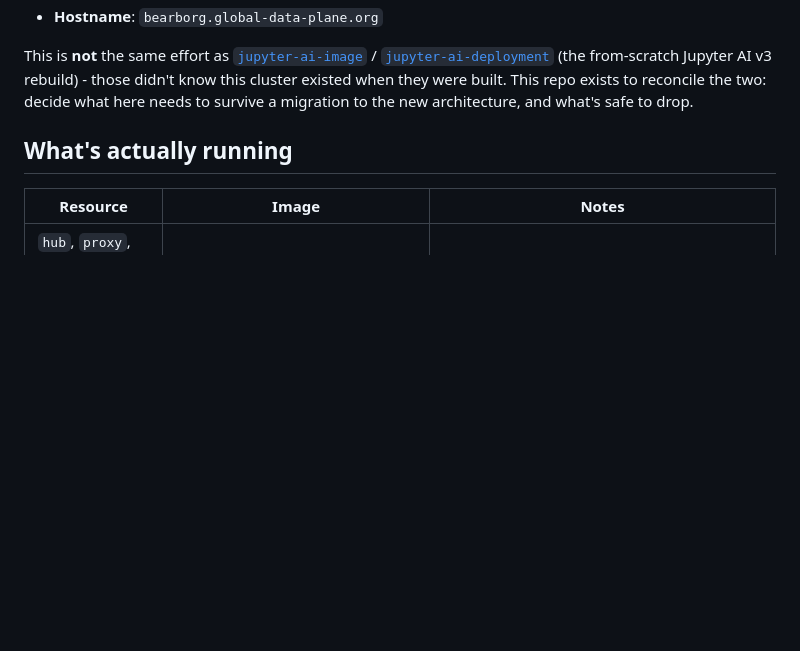
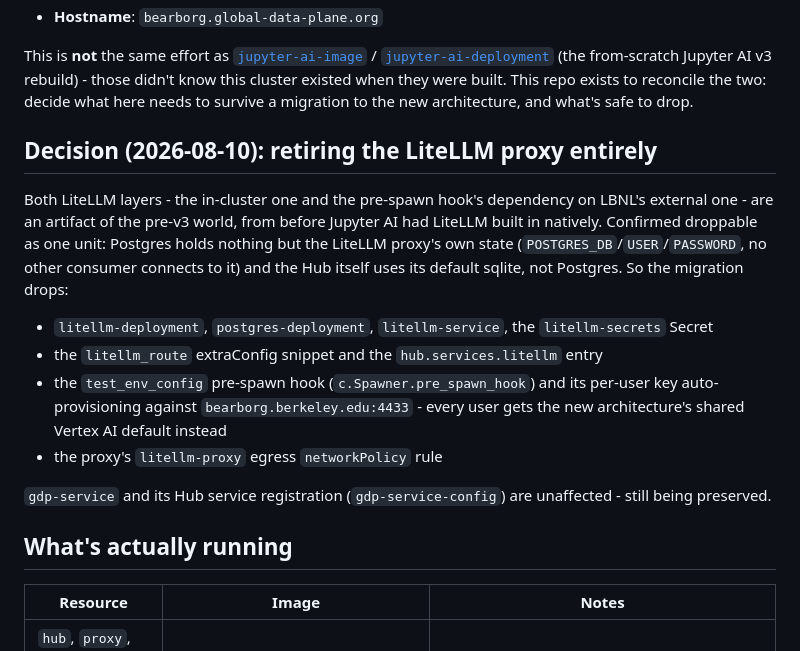
Before and after one commit to rickmcgeer/global-data-plane-hub, a Markdown page: README.md, the part around the change. Rendered like a GitHub page; blank space fills up the shorter version.

Commit message:
Record decision: retire the LiteLLM proxy entirely (in-cluster + LBNL external)
Confirmed Postgres is dedicated to the LiteLLM proxy's own state only
(no other consumer, Hub uses default sqlite) - safe to drop as one
self-contained unit: litellm-deployment, postgres-deployment,
litellm-service, litellm-secrets, the litellm_route config, the
hub.services.litellm entry, the per-user pre-spawn key-provisioning
hook, and its networkPolicy egress rule. gdp-service is unaffected.

```diff
--- a/README.md
+++ b/README.md
@@ -17,6 +17,27 @@ This is **not** the same effort as
 existed when they were built. This repo exists to reconcile the two: decide
 what here needs to survive a migration to the new architecture, and what's
 safe to drop.
+
+## Decision (2026-08-10): retiring the LiteLLM proxy entirely
+
+Both LiteLLM layers - the in-cluster one and the pre-spawn hook's dependency
+on LBNL's external one - are an artifact of the pre-v3 world, from before
+Jupyter AI had LiteLLM built in natively. Confirmed droppable as one unit:
+Postgres holds nothing but the LiteLLM proxy's own state
+(`POSTGRES_DB`/`USER`/`PASSWORD`, no other consumer connects to it) and the
+Hub itself uses its default sqlite, not Postgres. So the migration drops:
+
+- `litellm-deployment`, `postgres-deployment`, `litellm-service`, the
+  `litellm-secrets` Secret
+- the `litellm_route` extraConfig snippet and the `hub.services.litellm`
+  entry
+- the `test_env_config` pre-spawn hook (`c.Spawner.pre_spawn_hook`) and its
+  per-user key auto-provisioning against `bearborg.berkeley.edu:4433` -
+  every user gets the new architecture's shared Vertex AI default instead
+- the proxy's `litellm-proxy` egress `networkPolicy` rule
+
+`gdp-service` and its Hub service registration (`gdp-service-config`) are
+unaffected - still being preserved.
 
 ## What's actually running
 
```
